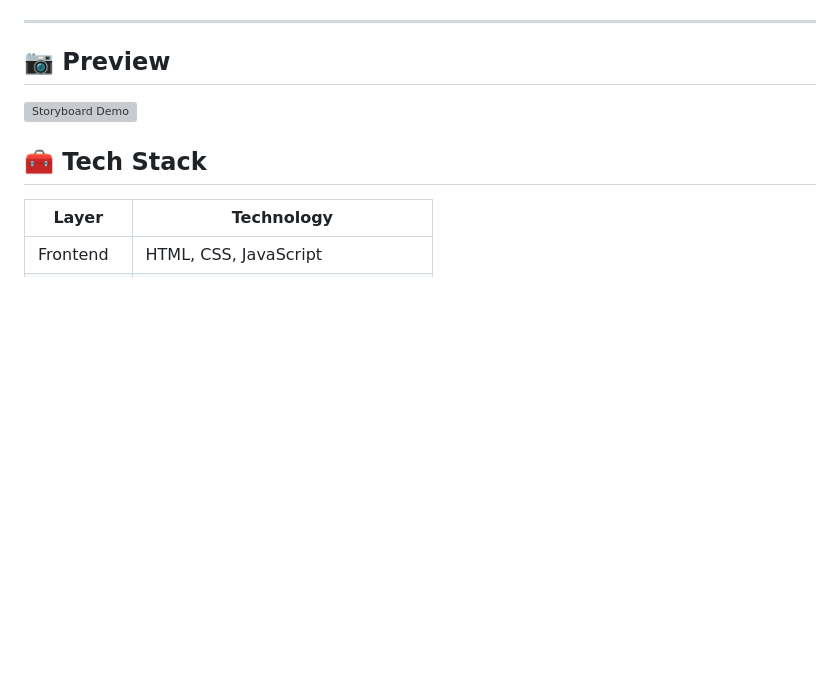
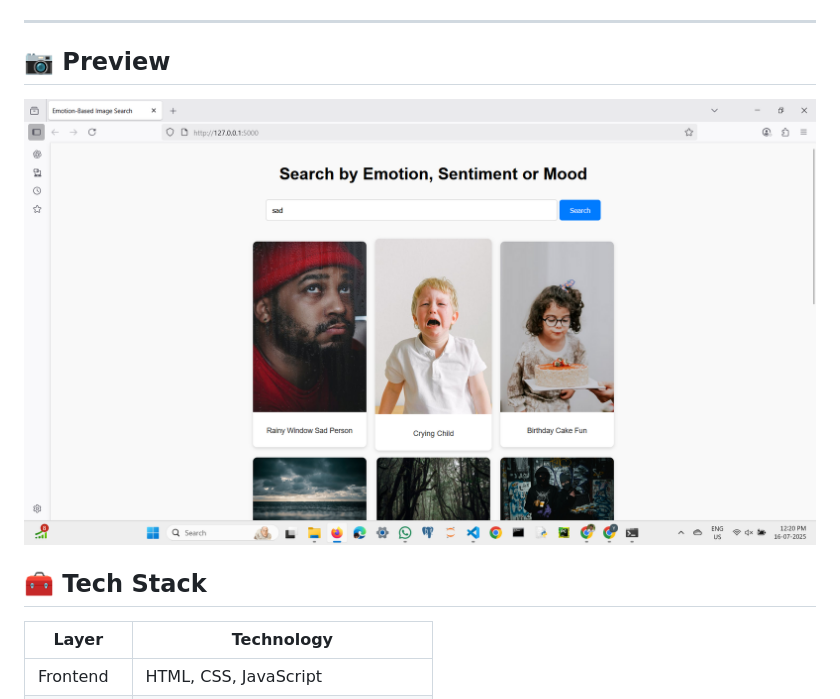
Before and after one commit to Yohan799/FeelFinder, a Markdown page: README.md, the part around the change. GitHub-like rendering; blank space fills up the shorter version; grey boxes are pictures that could not be loaded.

```diff
--- a/README.md
+++ b/README.md
@@ -108,7 +108,7 @@ Open your browser at: [http://localhost:5000](http://localhost:5000)
 
 ## 📷 Preview
 
-![Storyboard Demo](https://github.com/yohan799/FeelFinder/blob/main/demo.png/)
+![Storyboard Demo](https://github.com/yohan799/FeelFinder/blob/main/demo1.png/)
 
 ## 🧰 Tech Stack
 
```
